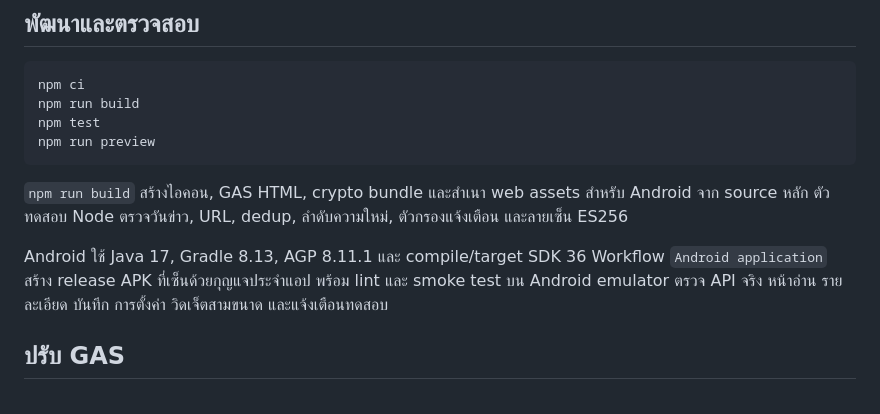
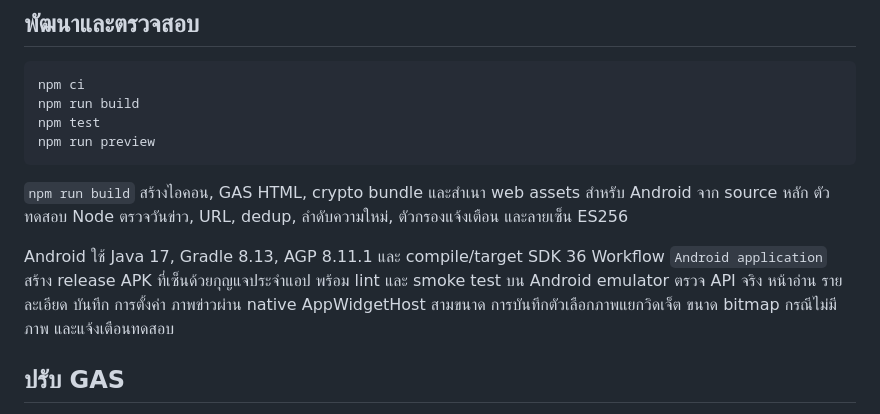
Before and after one commit to BassSG/Thai_Daily_News, a Markdown page: README.md, the part around the change. Drawn GitHub-style.

Commit message:
Record verified Android photo widget release [skip ci]

```diff
--- a/README.md
+++ b/README.md
@@ -49,7 +49,7 @@ npm run preview
 
 `npm run build` สร้างไอคอน, GAS HTML, crypto bundle และสำเนา web assets สำหรับ Android จาก source หลัก ตัวทดสอบ Node ตรวจวันข่าว, URL, dedup, ลำดับความใหม่, ตัวกรองแจ้งเตือน และลายเซ็น ES256
 
-Android ใช้ Java 17, Gradle 8.13, AGP 8.11.1 และ compile/target SDK 36 Workflow `Android application` สร้าง release APK ที่เซ็นด้วยกุญแจประจำแอป พร้อม lint และ smoke test บน Android emulator ตรวจ API จริง หน้าอ่าน รายละเอียด บันทึก การตั้งค่า วิดเจ็ตสามขนาด และแจ้งเตือนทดสอบ
+Android ใช้ Java 17, Gradle 8.13, AGP 8.11.1 และ compile/target SDK 36 Workflow `Android application` สร้าง release APK ที่เซ็นด้วยกุญแจประจำแอป พร้อม lint และ smoke test บน Android emulator ตรวจ API จริง หน้าอ่าน รายละเอียด บันทึก การตั้งค่า ภาพข่าวผ่าน native AppWidgetHost สามขนาด การบันทึกตัวเลือกภาพแยกวิดเจ็ต ขนาด bitmap กรณีไม่มีภาพ และแจ้งเตือนทดสอบ
 
 ## ปรับ GAS
 
```
Also changed, not shown: docs/VERIFICATION.md (+13 -0 lines).
